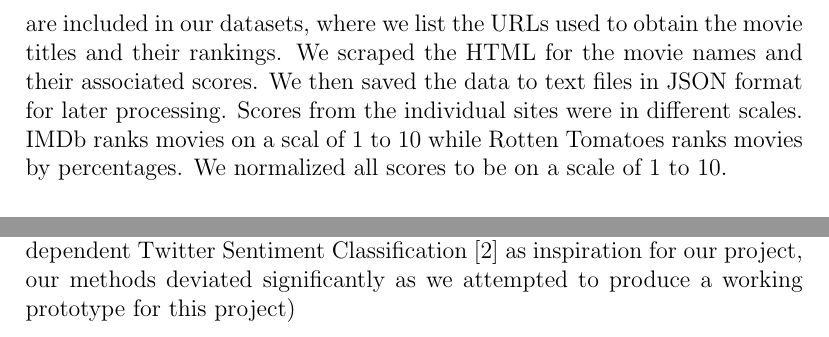
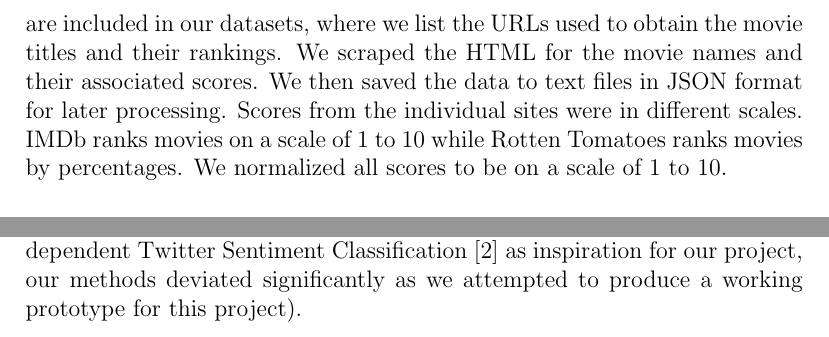
Before and after one commit to JackLot/twitter-movie-sentiment, a LaTeX document (report/report.tex): two parts of page 3 of 7, joined at a grey line, cut so that both start at the same text. Compiled offline with pdfLaTeX.

Commit message:
Fixes a few errors in the report

```diff
--- a/report/report.tex
+++ b/report/report.tex
@@ -71,7 +71,7 @@ To test our classifier on tweets from Twitter we needed:
 This makes for a total of 300 movies and their rankings and 300,000 tweets.
 \subsubsection{Movies and Rankings Data}\label{S:4}
 We collected the movies from Rotten Tomatoes and the Internet Movie Database (IMDb). Rotten Tomatoes and IMDb had lists of movies ranked by categories matching our exact needs: good, bad, and recent. Our sources are included in our datasets, where we list the URLs used to obtain the movie titles and their rankings.
-We scraped the HTML for the movie names and their associated scores. We then saved the data to text files in JSON format for later processing. Scores from the individual sites were in different scales. IMDb ranks movies on a scal of 1 to 10 while Rotten Tomatoes ranks movies by percentages. We normalized all scores to be on a scale of 1 to 10.
+We scraped the HTML for the movie names and their associated scores. We then saved the data to text files in JSON format for later processing. Scores from the individual sites were in different scales. IMDb ranks movies on a scale of 1 to 10 while Rotten Tomatoes ranks movies by percentages. We normalized all scores to be on a scale of 1 to 10.
 \subsubsection{Twitter Tweets Collection}
 We collected 1,000 tweets per movie so we could classify the movie with our own classifier. This collection process was accomplished using the Twitter REST API (GET search/tweets). We provided the same style of query for each movie in our requests. The following is the query used to collect tweets on Ex Machina:
 \begin{verbatim}
```
Also changed, not shown: report/report.pdf, report/report.tex (2 more changed lines), 1 other file.
